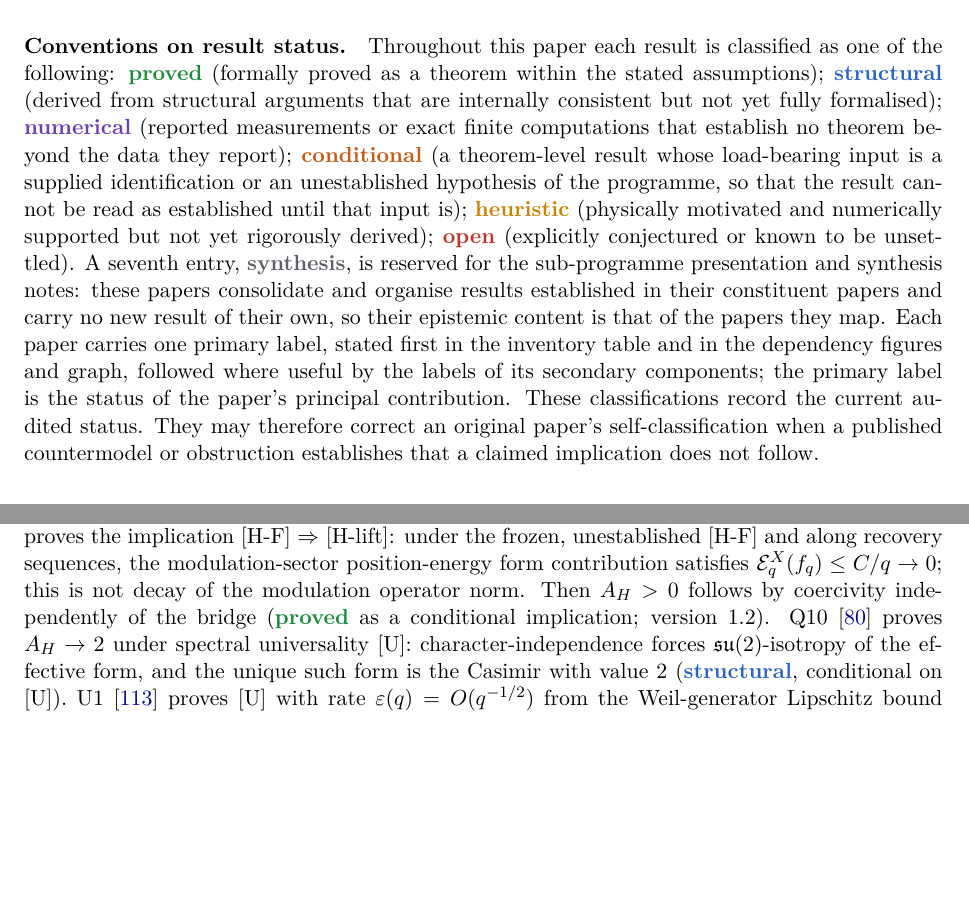
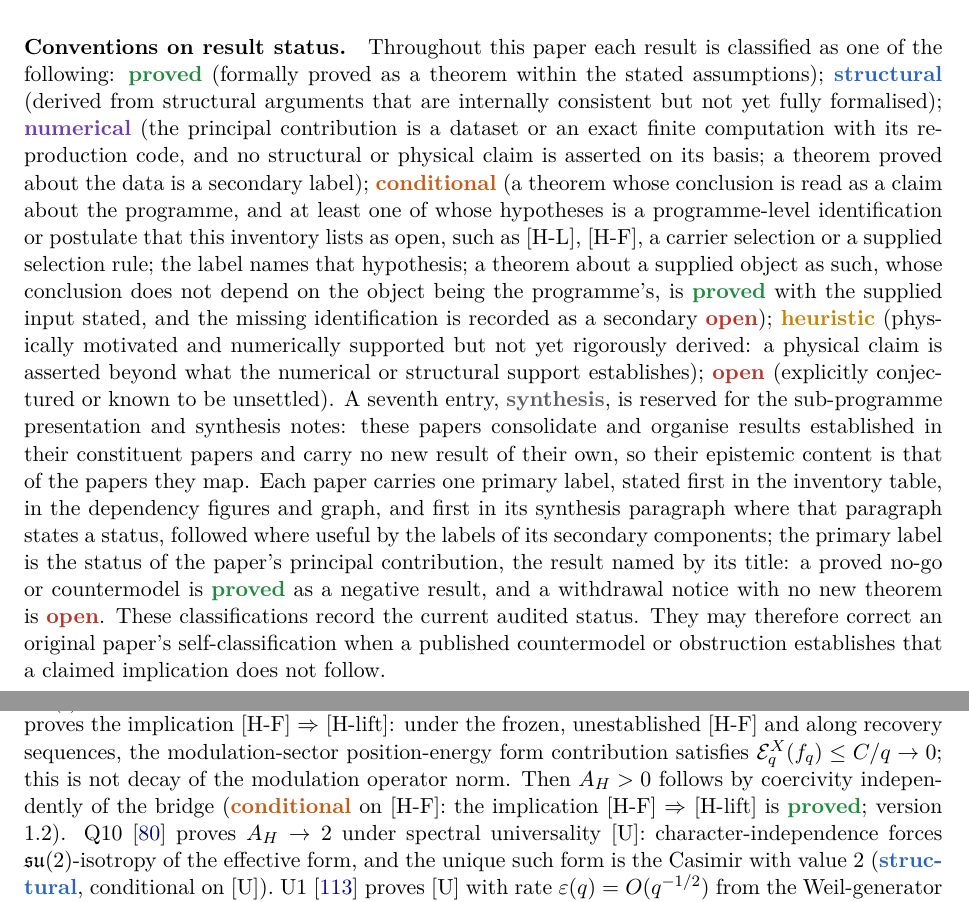
Before and after one commit to Cosmochrony/program, a LaTeX paper (tex/program.tex): two parts of pages 3 and 17 of 74, joined at a grey line, cut so that both start at the same text, the shorter picture padded with empty space. Compiled offline with pdfLaTeX.

Commit message:
Registry 2.17: surfaces round-1 repairs
Conditional, numerical and heuristic definitions made operational (a theorem about a supplied object as such stays
proved with the identification recorded as open; conditional names the open programme-level hypothesis); primary
label also first in the synthesis paragraphs; EBJ, O21, O23, O25, O27, O28, O30, Q6a and LC-Synthesis paragraphs carry
their primary; Q9 typed conditional on [H-F] on all surfaces; LCIIo1 graph node proved; Q5b and Q7 secondary labels
in the vocabulary; legend order aligned with the conventions; README and notes corrected.

```diff
--- a/tex/program.tex
+++ b/tex/program.tex
@@ -157,20 +157,27 @@ A Structural Roadmap and Paper Inventory}
     \sproved{} (formally proved as a theorem within the stated assumptions);
     \sstruct{} (derived from structural arguments that are internally consistent but not yet fully
     formalised);
-    \snum{} (reported measurements or exact finite computations that establish no theorem beyond the
-    data they report);
-    \scond{} (a theorem-level result whose load-bearing input is a supplied identification or an
-    unestablished hypothesis of the programme, so that the result cannot be read as established until
-    that input is);
-    \sheur{} (physically motivated and numerically supported but not yet rigorously derived);
+    \snum{} (the principal contribution is a dataset or an exact finite computation with its reproduction
+    code, and no structural or physical claim is asserted on its basis; a theorem proved about the data is a
+    secondary label);
+    \scond{} (a theorem whose conclusion is read as a claim about the programme, and at least one of whose
+    hypotheses is a programme-level identification or postulate that this inventory lists as open, such as
+    [H-L], [H-F], a carrier selection or a supplied selection rule; the label names that hypothesis; a
+    theorem about a supplied object as such, whose conclusion does not depend on the object being the
+    programme's, is \sproved{} with the supplied input stated, and the missing identification is recorded as
+    a secondary \sopen{});
+    \sheur{} (physically motivated and numerically supported but not yet rigorously derived: a physical
+    claim is asserted beyond what the numerical or structural support establishes);
     \sopen{} (explicitly conjectured or known to be unsettled).
     A seventh entry, \ssynth{}, is reserved for the sub-programme presentation
     and synthesis notes: these papers consolidate and organise results established in their
     constituent papers and carry no new result of their own, so their epistemic content is that of
     the papers they map.
-    Each paper carries one primary label, stated first in the inventory table and in the dependency
-    figures and graph, followed where useful by the labels of its secondary components; the primary
-    label is the status of the paper's principal contribution.
+    Each paper carries one primary label, stated first in the inventory table, in the dependency figures
+    and graph, and first in its synthesis paragraph where that paragraph states a status, followed where
+    useful by the labels of its secondary components; the primary label is the status of the paper's
+    principal contribution, the result named by its title: a proved no-go or countermodel is \sproved{} as a
+    negative result, and a withdrawal notice with no new theorem is \sopen{}.
     These classifications record the current audited status.
     They may therefore correct an original paper's self-classification when a published countermodel or
     obstruction establishes that a claimed implication does not follow.
@@ -1139,7 +1147,7 @@ A Structural Roadmap and Paper Inventory}
     unestablished [H-F] and along recovery sequences, the modulation-sector position-energy form
     contribution satisfies $\mathcal{E}^X_q(f_q)\leq C/q\to0$; this is not decay of the modulation
     operator norm. Then $A_H > 0$ follows by coercivity independently of the bridge
-    (\sproved{} as a conditional implication; version 1.2).
+    (\scond{} on [H-F]: the implication [H-F] $\Rightarrow$ [H-lift] is \sproved; version 1.2).
     Q10~\cite{Beau2026q10} proves $A_H \to 2$ under spectral universality~[U]:
     character-independence forces $\mathfrak{su}(2)$-isotropy of the effective form,
     and the unique such form is the Casimir with value~2 (\sstruct, conditional on [U]).
@@ -2436,7 +2446,7 @@ A Structural Roadmap and Paper Inventory}
       modes of the pre-saturation pipeline; truncation status of the three-coordinate reduction;
       rules out the $q^{-1}$ coercivity scale; [H-$\mathcal{E}$1] and [C] are not closed by a
       finite-rank route (zero-form limit on the canonical filtration, Q5a version 3.2).
-      \textbf{Q9}~(\sproved{} as a conditional implication): under the frozen, unestablished
+      \textbf{Q9}~(\scond{} on [H-F]; the implication itself is \sproved): under the frozen, unestablished
         hypothesis [H-F], the modulation-sector position-energy form contribution satisfies
         $\mathcal{E}^X_q(f_q)\leq C/q$ along recovery sequences; hence
         [H-F] $\Rightarrow$ [H-lift] and coercivity gives $A_H>0$ under [H-F].
```
Also changed, not shown: README.md, tex/program.tex (35 more changed lines), 2 other files.
